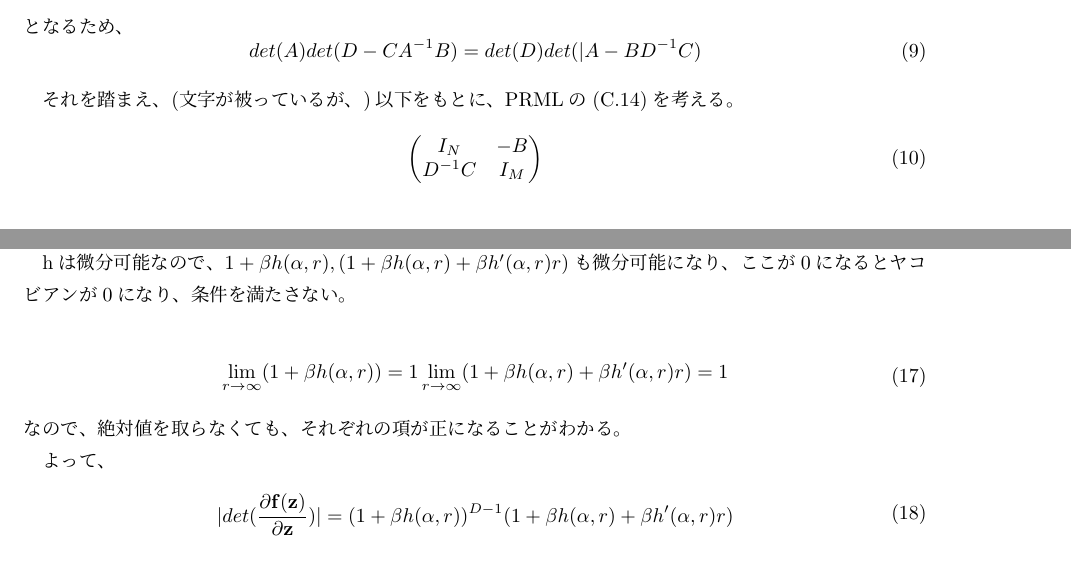
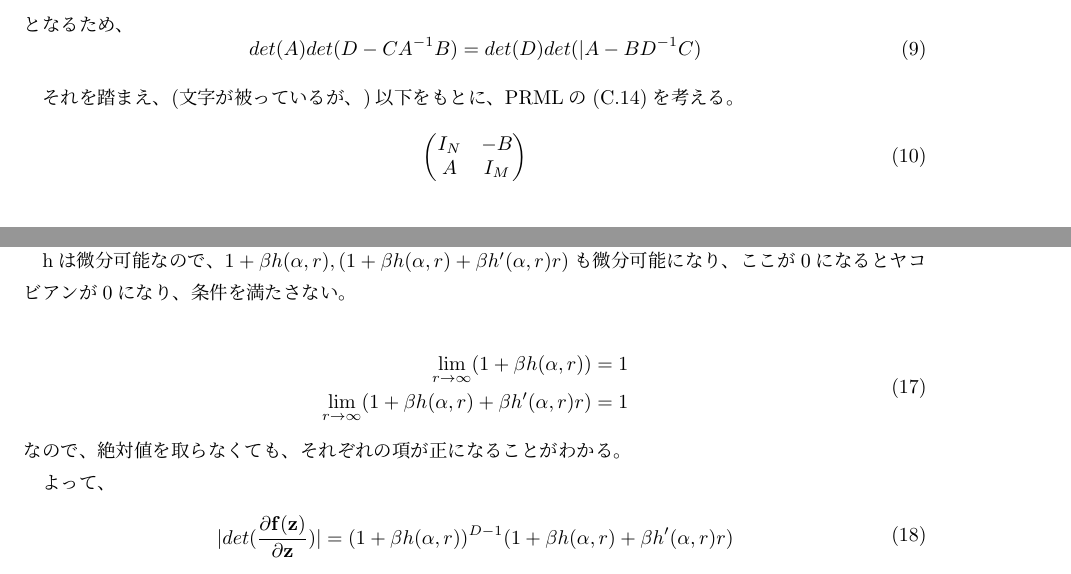
Before and after one commit to sy-eng/mosyamosya, a LaTeX document (bayesDL/chapter6/eq6_29.tex): two parts of pages 1 and 2 of 2, joined at a grey line, cut so that both start at the same text. Compiled offline with pLaTeX and dvipdfmx.

Commit message:
Add files via upload

```diff
--- a/bayesDL/chapter6/eq6_29.tex
+++ b/bayesDL/chapter6/eq6_29.tex
@@ -135,7 +135,7 @@ det(A)det(D-CA^{-1}B) = det(D)det(|A - BD^{-1}C)
 \begin{equation}
 \begin{pmatrix}
 I_N & -B\\
-D^{-1}C & I_M
+A & I_M
 \end{pmatrix}
 \end{equation}
 これから、
@@ -191,7 +191,7 @@ hは微分可能なので、$1 + \beta h(\alpha, r), (1 + \beta h(\alpha, r) + \
 
 \begin{equation}
 \begin{split}
-\lim_{r \rightarrow \infty} (1 + \beta h(\alpha, r)) = 1
+\lim_{r \rightarrow \infty} (1 + \beta h(\alpha, r)) = 1\\
 \lim_{r \rightarrow \infty} (1 + \beta h(\alpha, r) + \beta h'(\alpha, r)r) = 1
 \end{split}
 \end{equation}
```
Also changed, not shown: bayesDL/chapter6/eq6_29.pdf.
